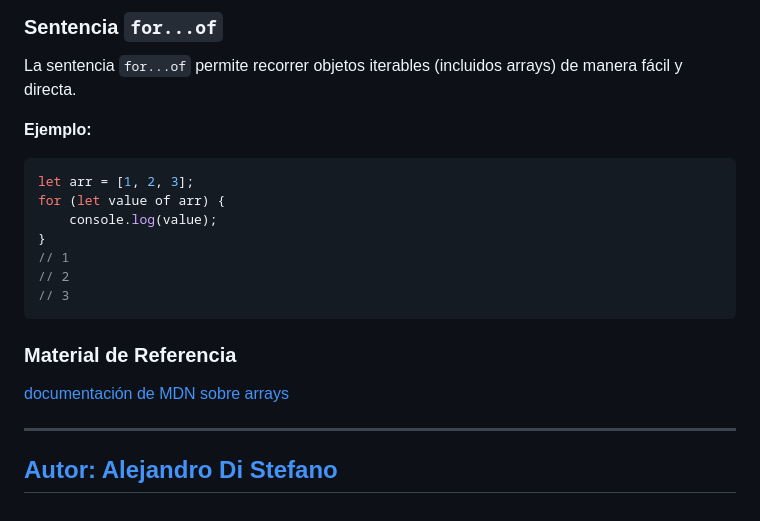
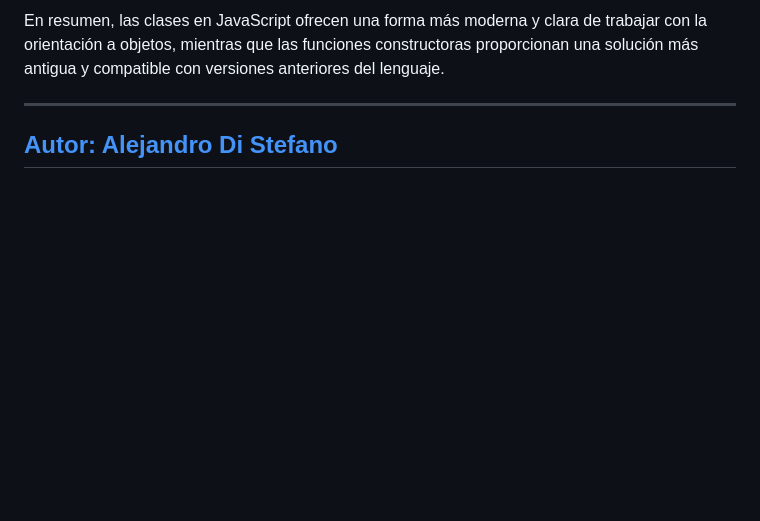
Before and after one commit to Drako01/javascript---59950, a Markdown page: teoria/teoria.md, the part around one of its changes. Drawn GitHub-style; blank space fills up the shorter version.

````diff
--- a/teoria/teoria.md
+++ b/teoria/teoria.md
@@ -131,23 +87,4 @@ console.log(hasTwo); // true
-### Sentencia `for...of`
-
-La sentencia `for...of` permite recorrer objetos iterables (incluidos arrays) de manera fácil y directa.
-
-**Ejemplo:**
-```javascript
-let arr = [1, 2, 3];
-for (let value of arr) {
-    console.log(value);
-}
-// 1
-// 2
-// 3
-```
-
-
-### Material de Referencia
-
-
-[documentación de MDN sobre arrays](https://developer.mozilla.org/es/docs/Web/JavaScript/Reference/Global_Objects/Array)
+En resumen, las clases en JavaScript ofrecen una forma más moderna y clara de trabajar con la orientación a objetos, mientras que las funciones constructoras proporcionan una solución más antigua y compatible con versiones anteriores del lenguaje.
 
 ---
 
````
Also changed, not shown: other parts of teoria/teoria.md (+64 -108 lines).
